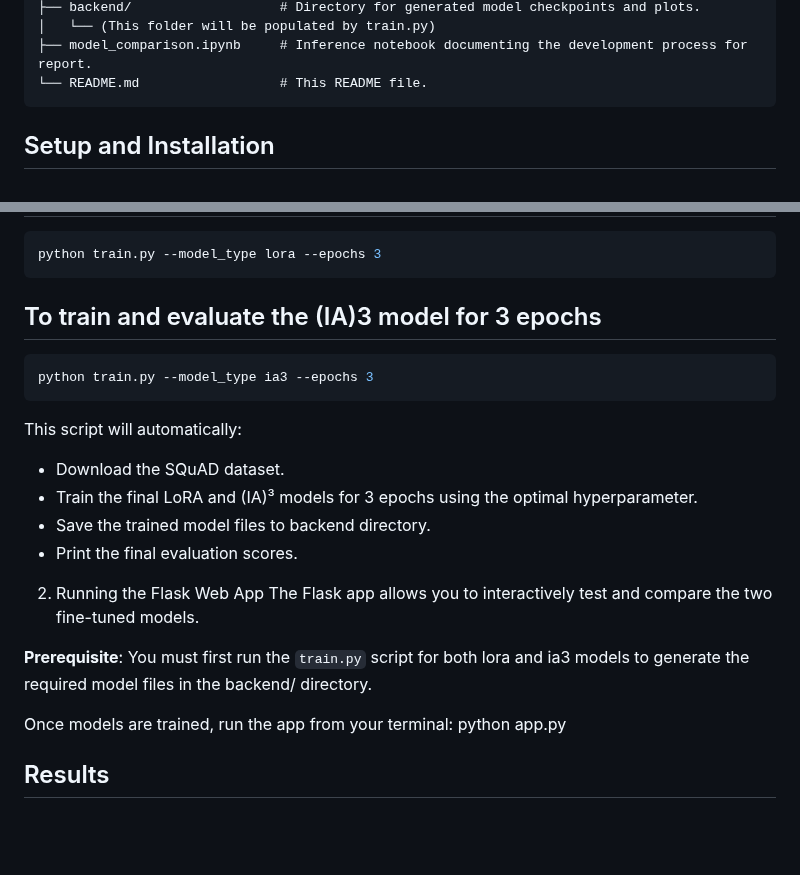
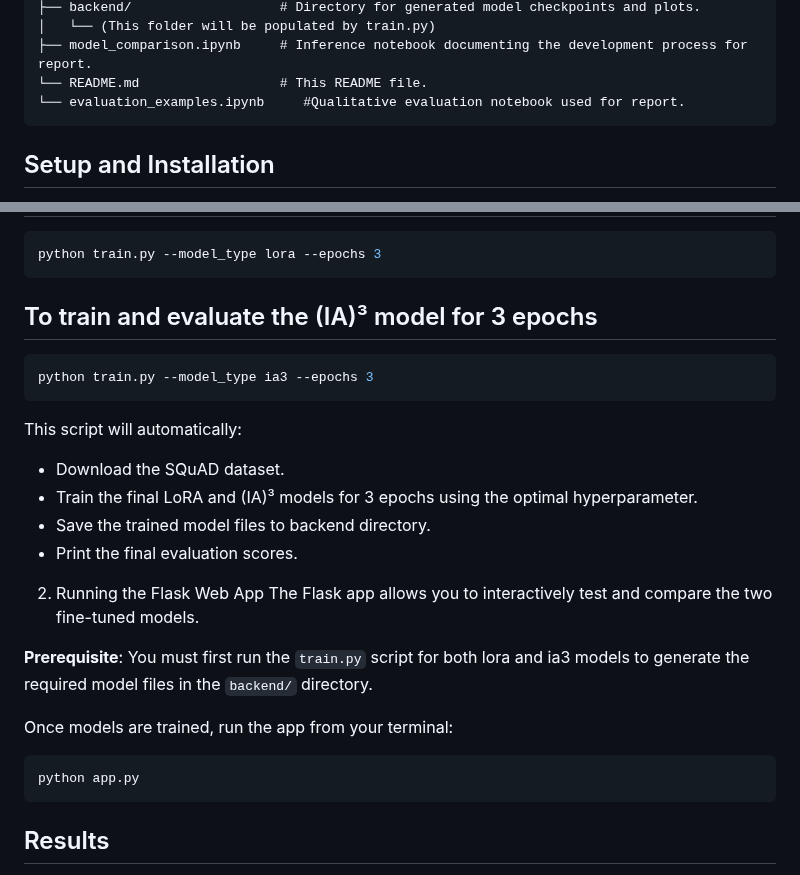
Before and after one commit to racxxhel/Assignment3, a Markdown page: README.md, 2 parts joined by grey strips. GitHub-like rendering; blank space fills up the shorter version.

````diff
--- a/README.md
+++ b/README.md
@@ -37,6 +37,7 @@ The project is organized into three main components:
 │   └── (This folder will be populated by train.py)
 ├── model_comparison.ipynb     # Inference notebook documenting the development process for report.
 └── README.md                  # This README file.
+└── evaluation_examples.ipynb     #Qualitative evaluation notebook used for report.
 ```
 
 ## Setup and Installation
@@ -68,7 +69,7 @@ To train a model, run the script from your terminal with the desired model type:
 python train.py --model_type lora --epochs 3
 ```
 
-## To train and evaluate the (IA)3 model for 3 epochs
+## To train and evaluate the (IA)³ model for 3 epochs
 ```bash
 python train.py --model_type ia3 --epochs 3
 ```
@@ -82,10 +83,12 @@ This script will automatically:
 2. Running the Flask Web App
 The Flask app allows you to interactively test and compare the two fine-tuned models.
 
-**Prerequisite**: You must first run the `train.py` script for both lora and ia3 models to generate the required model files in the backend/ directory.
+**Prerequisite**: You must first run the `train.py` script for both lora and ia3 models to generate the required model files in the `backend/` directory.
 
 Once models are trained, run the app from your terminal:
+```bash
 python app.py
+```
 
 ## Results
 Evaluation on the SQuAD v1 validation set revealed that the LoRA fine-tuning strategy substantially outperformed the (IA)³ strategy.
````
Also changed, not shown: other parts of README.md (+1 -1 lines).
